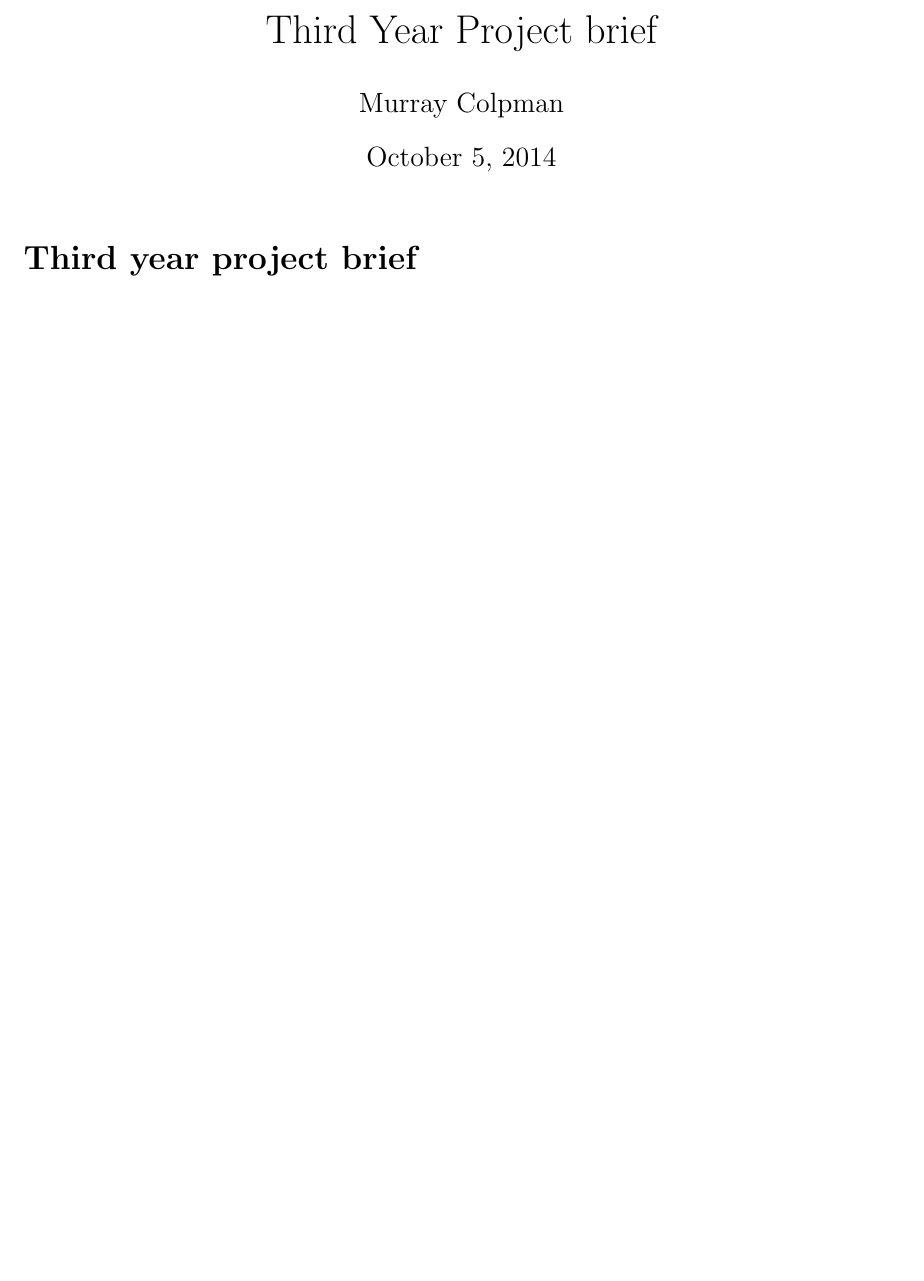
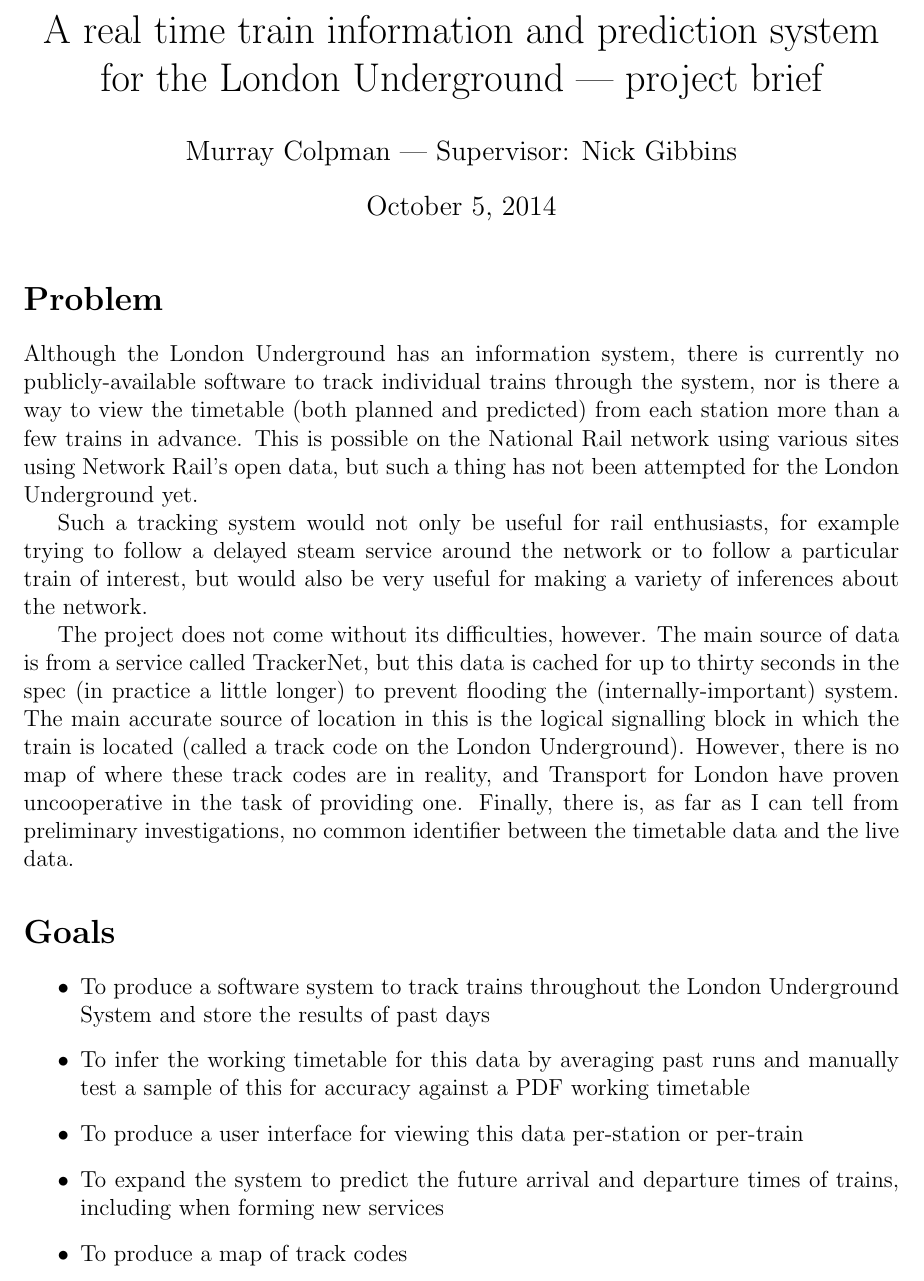
Before and after one commit to Muzer/typ-brief, a LaTeX document (brief.tex): part of the page, cut at the place of the change, the shorter picture padded with empty space. Compiled offline with pdfLaTeX.

Commit message:
Continue writing the brief

```diff
--- a/brief.tex
+++ b/brief.tex
@@ -1,10 +1,47 @@
 \documentclass[a4paper,12pt]{article}
 \usepackage[margin=1.0in]{geometry}
-\title{Third Year Project brief}
-\author{Murray Colpman}
+\title{A real time train information and prediction system for the London Underground --- project brief}
+\author{Murray Colpman --- Supervisor: Nick Gibbins}
 \begin{document}
 \maketitle
 
-\section*{Third year project brief}
+\section*{Problem}
+
+Although the London Underground has an information system, there is currently
+no publicly-available software to track individual trains through the system,
+nor is there a way to view the timetable (both planned and predicted) from each
+station more than a few trains in advance. This is possible on the National
+Rail network using various sites using Network Rail's open data, but such a
+thing has not been attempted for the London Underground yet.
+
+Such a tracking system would not only be useful for rail enthusiasts, for
+example trying to follow a delayed steam service around the network or to
+follow a particular train of interest, but would also be very useful for making
+a variety of inferences about the network.
+
+The project does not come without its difficulties, however. The main source of
+data is from a service called TrackerNet, but this data is cached for up to
+thirty seconds in the spec (in practice a little longer) to prevent flooding
+the (internally-important) system. The main accurate source of location in this
+is the logical signalling block in which the train is located (called a track
+code on the London Underground). However, there is no map of where these track
+codes are in reality, and Transport for London have proven uncooperative in the
+task of providing one. Finally, there is, as far as I can tell from preliminary
+investigations, no common identifier between the timetable data and the live
+data.
+
+\section*{Goals}
+
+\begin{itemize}
+  \item To produce a software system to track trains throughout the London
+    Underground System and store the results of past days
+  \item To infer the working timetable for this data by averaging past runs and
+    manually test a sample of this for accuracy against a PDF working timetable
+  \item To produce a user interface for viewing this data per-station or
+    per-train
+  \item To expand the system to predict the future arrival and departure times
+    of trains, including when forming new services
+  \item To produce a map of track codes
+\end{itemize}
 
 \end{document}
```
